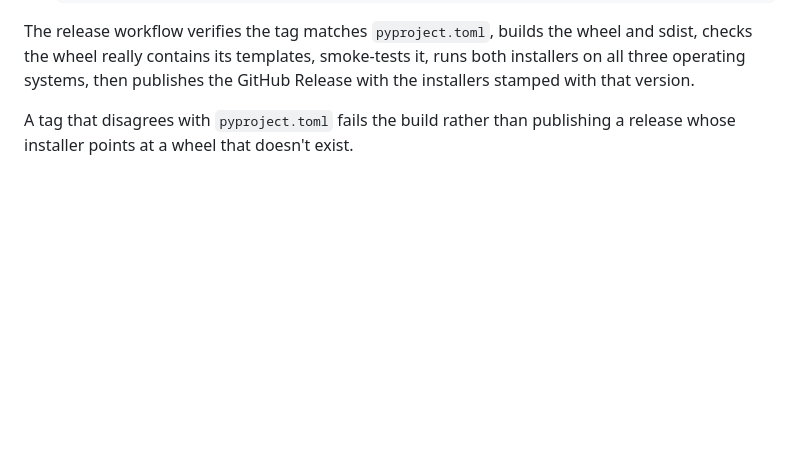
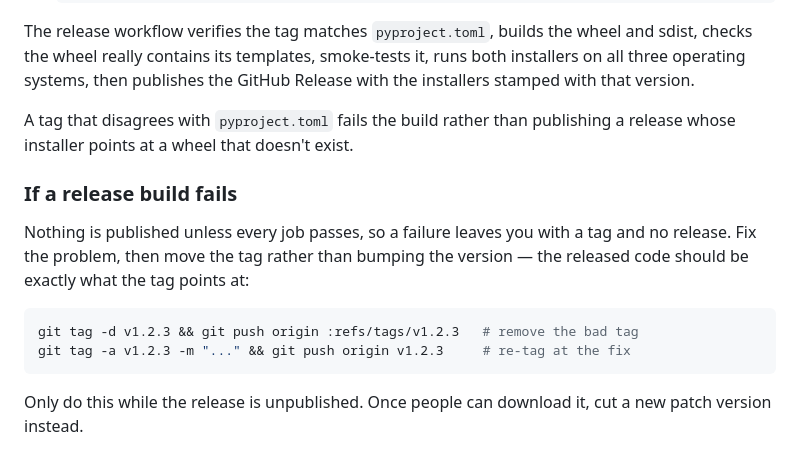
Before and after one commit to denelson1-dot/ebook-audiobook, a Markdown page: CONTRIBUTING.md, the part around the change. Drawn GitHub-style; blank space fills up the shorter version.

Commit message:
Document how to recover from a failed release build
Co-Authored-By: Claude Opus 5 (1M context) <noreply@anthropic.com>

````diff
--- a/CONTRIBUTING.md
+++ b/CONTRIBUTING.md
@@ -114,3 +114,17 @@ Release with the installers stamped with that version.
 
 A tag that disagrees with `pyproject.toml` fails the build rather than
 publishing a release whose installer points at a wheel that doesn't exist.
+
+### If a release build fails
+
+Nothing is published unless every job passes, so a failure leaves you with a tag
+and no release. Fix the problem, then move the tag rather than bumping the
+version — the released code should be exactly what the tag points at:
+
+```bash
+git tag -d v1.2.3 && git push origin :refs/tags/v1.2.3   # remove the bad tag
+git tag -a v1.2.3 -m "..." && git push origin v1.2.3     # re-tag at the fix
+```
+
+Only do this while the release is unpublished. Once people can download it, cut
+a new patch version instead.
````
